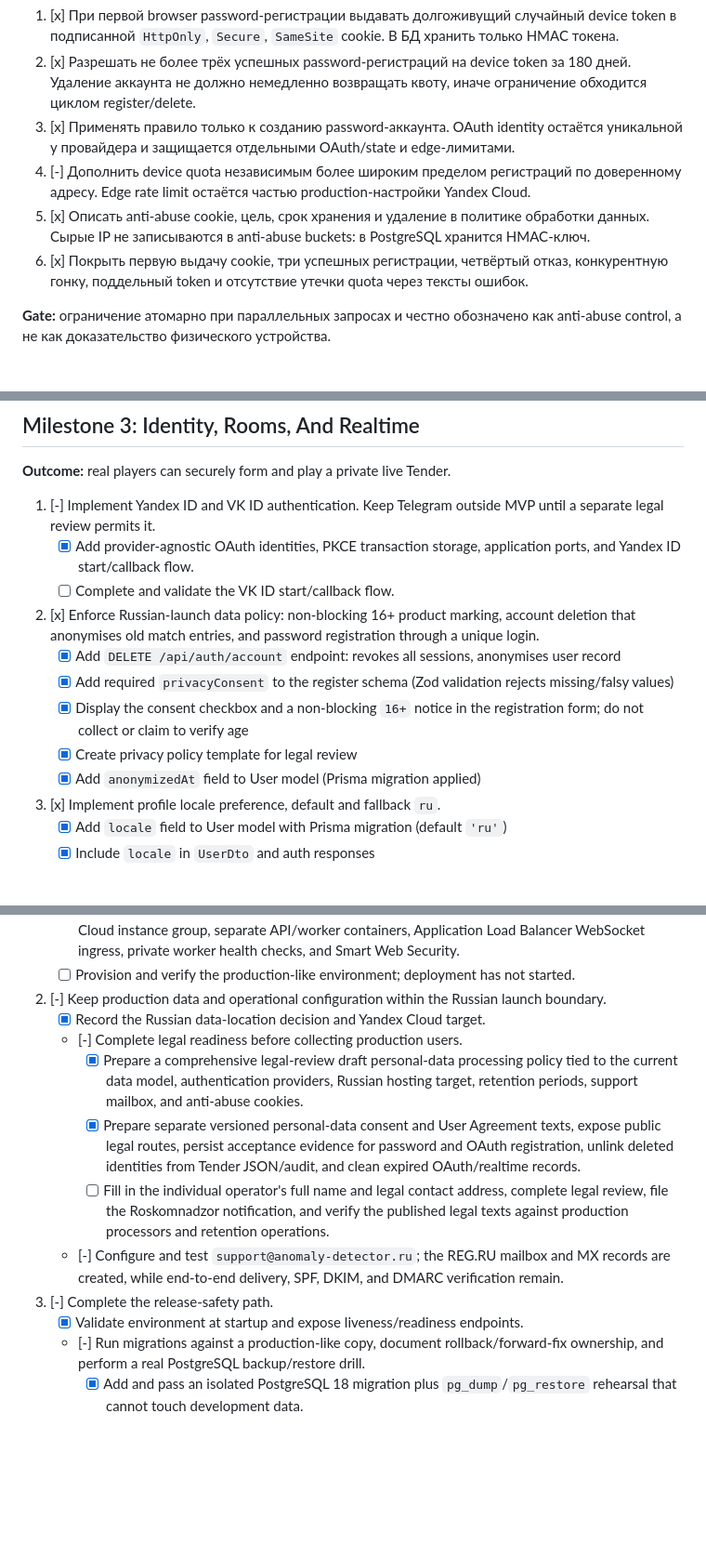
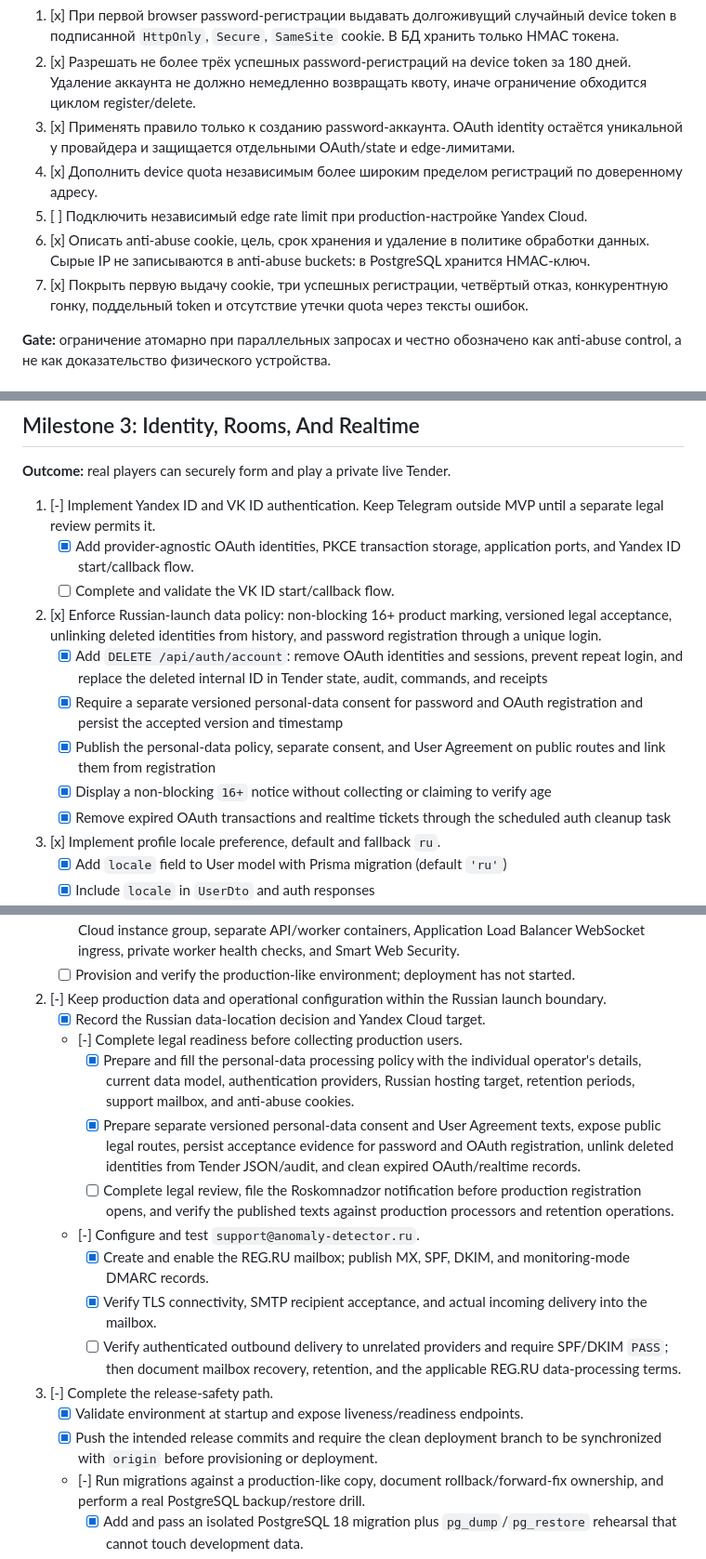
Before and after one commit to Karikatun/anomaly-detector, a Markdown page: docs/MVP_IMPLEMENTATION_PLAN.md, 3 parts joined by grey strips. Shown at 93% size. Drawn GitHub-style; blank space fills up the shorter version.

Commit message:
docs: update production mvp plan

```diff
--- a/docs/MVP_IMPLEMENTATION_PLAN.md
+++ b/docs/MVP_IMPLEMENTATION_PLAN.md
@@ -78,9 +79,10 @@ The source of truth for product scope is [GAME_DESIGN_BRIEF.md](GAME_DESIGN_BRIE
 1. [x] При первой browser password-регистрации выдавать долгоживущий случайный device token в подписанной `HttpOnly`, `Secure`, `SameSite` cookie. В БД хранить только HMAC токена.
 2. [x] Разрешать не более трёх успешных password-регистраций на device token за 180 дней. Удаление аккаунта не должно немедленно возвращать квоту, иначе ограничение обходится циклом register/delete.
 3. [x] Применять правило только к созданию password-аккаунта. OAuth identity остаётся уникальной у провайдера и защищается отдельными OAuth/state и edge-лимитами.
-4. [-] Дополнить device quota независимым более широким пределом регистраций по доверенному адресу. Edge rate limit остаётся частью production-настройки Yandex Cloud.
-5. [x] Описать anti-abuse cookie, цель, срок хранения и удаление в политике обработки данных. Сырые IP не записываются в anti-abuse buckets: в PostgreSQL хранится HMAC-ключ.
-6. [x] Покрыть первую выдачу cookie, три успешных регистрации, четвёртый отказ, конкурентную гонку, поддельный token и отсутствие утечки quota через тексты ошибок.
+4. [x] Дополнить device quota независимым более широким пределом регистраций по доверенному адресу.
+5. [ ] Подключить независимый edge rate limit при production-настройке Yandex Cloud.
+6. [x] Описать anti-abuse cookie, цель, срок хранения и удаление в политике обработки данных. Сырые IP не записываются в anti-abuse buckets: в PostgreSQL хранится HMAC-ключ.
+7. [x] Покрыть первую выдачу cookie, три успешных регистрации, четвёртый отказ, конкурентную гонку, поддельный token и отсутствие утечки quota через тексты ошибок.
 
 **Gate:** ограничение атомарно при параллельных запросах и честно обозначено как anti-abuse control, а не как доказательство физического устройства.
 
@@ -209,12 +211,12 @@ The source of truth for product scope is [GAME_DESIGN_BRIEF.md](GAME_DESIGN_BRIE
 1. [-] Implement Yandex ID and VK ID authentication. Keep Telegram outside MVP until a separate legal review permits it.
    - [x] Add provider-agnostic OAuth identities, PKCE transaction storage, application ports, and Yandex ID start/callback flow.
    - [ ] Complete and validate the VK ID start/callback flow.
-2. [x] Enforce Russian-launch data policy: non-blocking 16+ product marking, account deletion that anonymises old match entries, and password registration through a unique login.
-   - [x] Add `DELETE /api/auth/account` endpoint: revokes all sessions, anonymises user record
-   - [x] Add required `privacyConsent` to the register schema (Zod validation rejects missing/falsy values)
-   - [x] Display the consent checkbox and a non-blocking `16+` notice in the registration form; do not collect or claim to verify age
-   - [x] Create privacy policy template for legal review
-   - [x] Add `anonymizedAt` field to User model (Prisma migration applied)
+2. [x] Enforce Russian-launch data policy: non-blocking 16+ product marking, versioned legal acceptance, unlinking deleted identities from history, and password registration through a unique login.
+   - [x] Add `DELETE /api/auth/account`: remove OAuth identities and sessions, prevent repeat login, and replace the deleted internal ID in Tender state, audit, commands, and receipts
+   - [x] Require a separate versioned personal-data consent for password and OAuth registration and persist the accepted version and timestamp
+   - [x] Publish the personal-data policy, separate consent, and User Agreement on public routes and link them from registration
+   - [x] Display a non-blocking `16+` notice without collecting or claiming to verify age
+   - [x] Remove expired OAuth transactions and realtime tickets through the scheduled auth cleanup task
 3. [x] Implement profile locale preference, default and fallback `ru`.
    - [x] Add `locale` field to User model with Prisma migration (default `'ru'`)
    - [x] Include `locale` in `UserDto` and auth responses
@@ -279,12 +281,16 @@ The source of truth for product scope is [GAME_DESIGN_BRIEF.md](GAME_DESIGN_BRIE
 2. [-] Keep production data and operational configuration within the Russian launch boundary.
    - [x] Record the Russian data-location decision and Yandex Cloud target.
    - [-] Complete legal readiness before collecting production users.
-     - [x] Prepare a comprehensive legal-review draft personal-data processing policy tied to the current data model, authentication providers, Russian hosting target, retention periods, support mailbox, and anti-abuse cookies.
+     - [x] Prepare and fill the personal-data processing policy with the individual operator's details, current data model, authentication providers, Russian hosting target, retention periods, support mailbox, and anti-abuse cookies.
      - [x] Prepare separate versioned personal-data consent and User Agreement texts, expose public legal routes, persist acceptance evidence for password and OAuth registration, unlink deleted identities from Tender JSON/audit, and clean expired OAuth/realtime records.
-     - [ ] Fill in the individual operator's full name and legal contact address, complete legal review, file the Roskomnadzor notification, and verify the published legal texts against production processors and retention operations.
-   - [-] Configure and test `support@anomaly-detector.ru`; the REG.RU mailbox and MX records are created, while end-to-end delivery, SPF, DKIM, and DMARC verification remain.
+     - [ ] Complete legal review, file the Roskomnadzor notification before production registration opens, and verify the published texts against production processors and retention operations.
+   - [-] Configure and test `support@anomaly-detector.ru`.
+     - [x] Create and enable the REG.RU mailbox; publish MX, SPF, DKIM, and monitoring-mode DMARC records.
+     - [x] Verify TLS connectivity, SMTP recipient acceptance, and actual incoming delivery into the mailbox.
+     - [ ] Verify authenticated outbound delivery to unrelated providers and require SPF/DKIM `PASS`; then document mailbox recovery, retention, and the applicable REG.RU data-processing terms.
 3. [-] Complete the release-safety path.
    - [x] Validate environment at startup and expose liveness/readiness endpoints.
+   - [x] Push the intended release commits and require the clean deployment branch to be synchronized with `origin` before provisioning or deployment.
    - [-] Run migrations against a production-like copy, document rollback/forward-fix ownership, and perform a real PostgreSQL backup/restore drill.
      - [x] Add and pass an isolated PostgreSQL 18 migration plus `pg_dump`/`pg_restore` rehearsal that cannot touch development data.
      - [ ] Repeat the drill on a production-like Yandex Managed PostgreSQL cluster and record recovery evidence and ownership.
```
Also changed, not shown: other parts of docs/MVP_IMPLEMENTATION_PLAN.md (+8 -7 lines).
